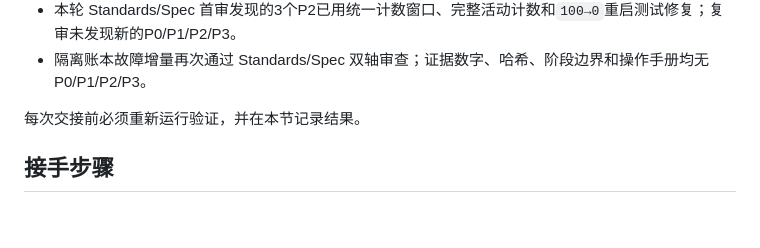
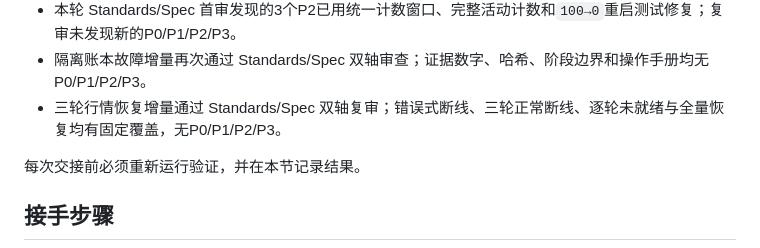
Before and after one commit to yvettemiranda/PM-SMALL, a Markdown page: HANDOFF.md, the part around the change. Rendered like a GitHub page; blank space fills up the shorter version.

```diff
--- a/HANDOFF.md
+++ b/HANDOFF.md
@@ -92,6 +92,7 @@
 - 重复断线JSONL证据为`data/validation/market-stream-repeat-20260805.jsonl`（SHA-256 `ced4dd81...a553`），本机只读探针脚本SHA-256为`98bab319...74b4`；两者均在Git忽略目录。新增自动测试固定覆盖连续3次断线后完整盘口恢复，但短时结果仍不替代正式长期稳定性。
 - 本轮 Standards/Spec 首审发现的3个P2已用统一计数窗口、完整活动计数和`100→0`重启测试修复；复审未发现新的P0/P1/P2/P3。
 - 隔离账本故障增量再次通过 Standards/Spec 双轴审查；证据数字、哈希、阶段边界和操作手册均无P0/P1/P2/P3。
+- 三轮行情恢复增量通过 Standards/Spec 双轴复审；错误式断线、三轮正常断线、逐轮未就绪与全量恢复均有固定覆盖，无P0/P1/P2/P3。
 
 每次交接前必须重新运行验证，并在本节记录结果。
 
```
Also changed, not shown: agent_memory/progress.md (+2 -1 lines).
